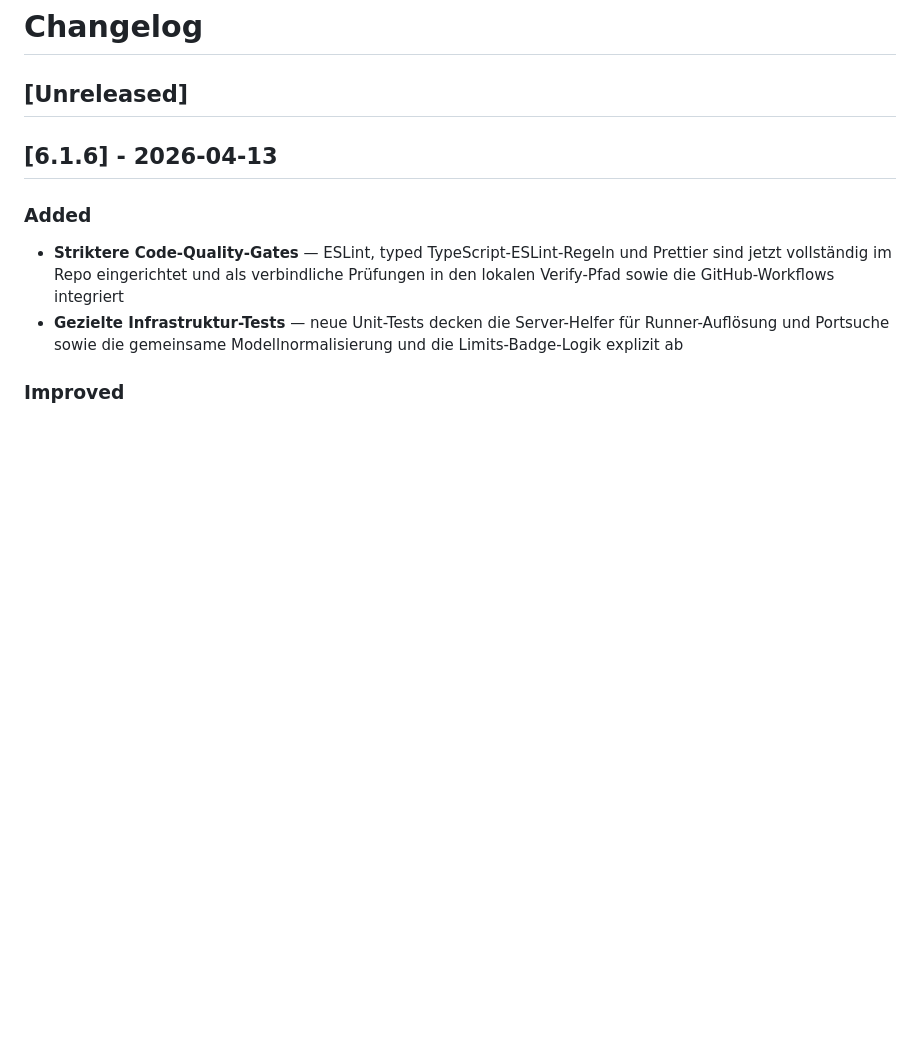
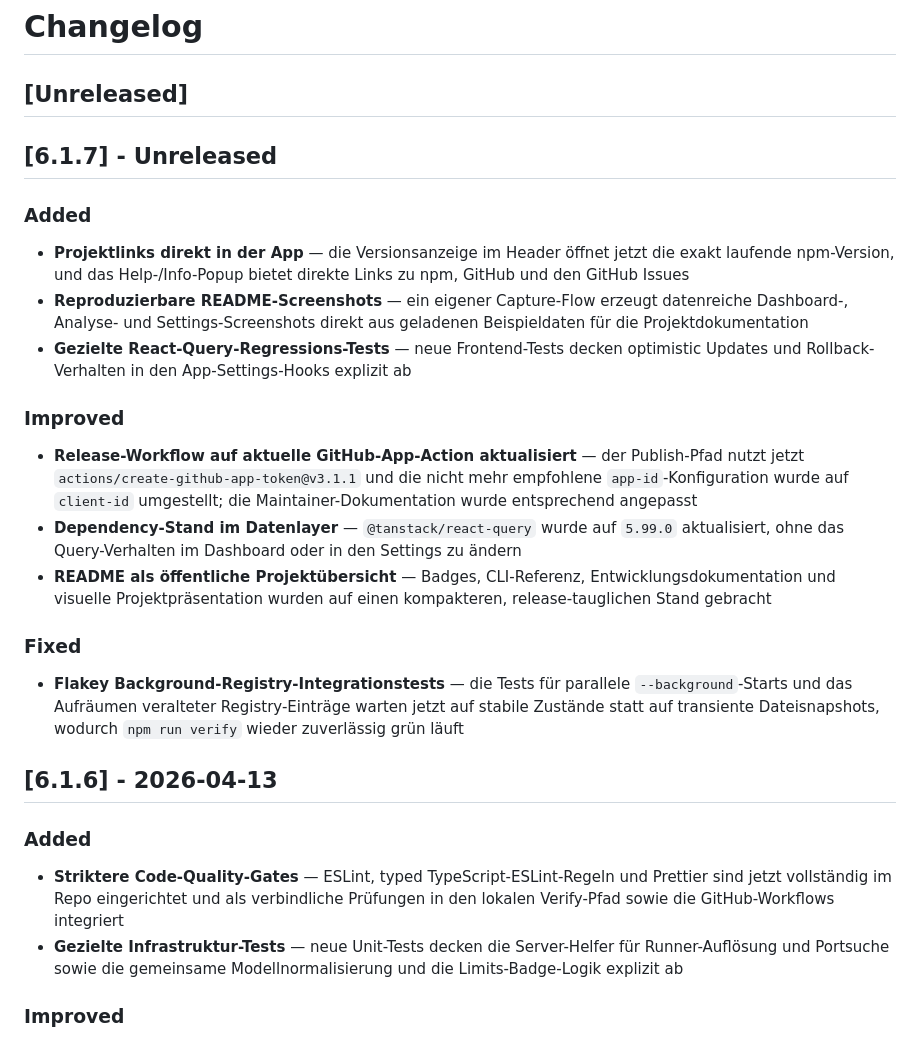
Before and after one commit to roastcodes/ttdash, a Markdown page: CHANGELOG.md, the part around the change. Drawn GitHub-style; blank space fills up the shorter version.

Commit message:
v6.1.7: Update changelog

```diff
--- a/CHANGELOG.md
+++ b/CHANGELOG.md
@@ -1,6 +1,24 @@
 # Changelog
 
 ## [Unreleased]
+
+## [6.1.7] - Unreleased
+
+### Added
+
+- **Projektlinks direkt in der App** — die Versionsanzeige im Header öffnet jetzt die exakt laufende npm-Version, und das Help-/Info-Popup bietet direkte Links zu npm, GitHub und den GitHub Issues
+- **Reproduzierbare README-Screenshots** — ein eigener Capture-Flow erzeugt datenreiche Dashboard-, Analyse- und Settings-Screenshots direkt aus geladenen Beispieldaten für die Projektdokumentation
+- **Gezielte React-Query-Regressions-Tests** — neue Frontend-Tests decken optimistic Updates und Rollback-Verhalten in den App-Settings-Hooks explizit ab
+
+### Improved
+
+- **Release-Workflow auf aktuelle GitHub-App-Action aktualisiert** — der Publish-Pfad nutzt jetzt `actions/create-github-app-token@v3.1.1` und die nicht mehr empfohlene `app-id`-Konfiguration wurde auf `client-id` umgestellt; die Maintainer-Dokumentation wurde entsprechend angepasst
+- **Dependency-Stand im Datenlayer** — `@tanstack/react-query` wurde auf `5.99.0` aktualisiert, ohne das Query-Verhalten im Dashboard oder in den Settings zu ändern
+- **README als öffentliche Projektübersicht** — Badges, CLI-Referenz, Entwicklungsdokumentation und visuelle Projektpräsentation wurden auf einen kompakteren, release-tauglichen Stand gebracht
+
+### Fixed
+
+- **Flakey Background-Registry-Integrationstests** — die Tests für parallele `--background`-Starts und das Aufräumen veralteter Registry-Einträge warten jetzt auf stabile Zustände statt auf transiente Dateisnapshots, wodurch `npm run verify` wieder zuverlässig grün läuft
 
 ## [6.1.6] - 2026-04-13
 
```
